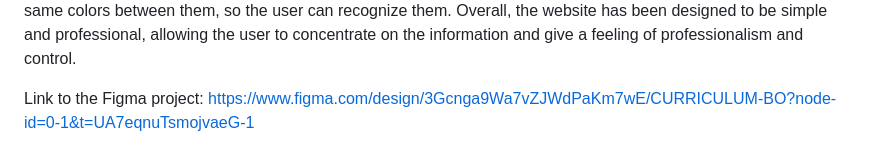
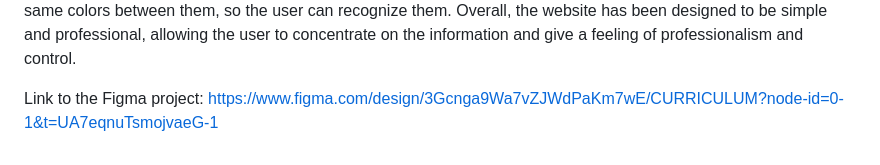
Before and after one commit to gemmasurroca/HypermediaProject-Part1-, a Markdown page: README.md, the part around the change. Drawn GitHub-style.

```diff
--- a/README.md
+++ b/README.md
@@ -22,4 +22,4 @@ Each section is surrounded by a beige box that separates it from the others. Thi
 The most important titles are bigger than the rest of the text and share the same colors between them, so the user can recognize them.
 Overall, the website has been designed to be simple and professional, allowing the user to concentrate on the information and give a feeling of professionalism and control.
 
-Link to the Figma project: https://www.figma.com/design/3Gcnga9Wa7vZJWdPaKm7wE/CURRICULUM-BO?node-id=0-1&t=UA7eqnuTsmojvaeG-1
+Link to the Figma project: https://www.figma.com/design/3Gcnga9Wa7vZJWdPaKm7wE/CURRICULUM?node-id=0-1&t=UA7eqnuTsmojvaeG-1
```
